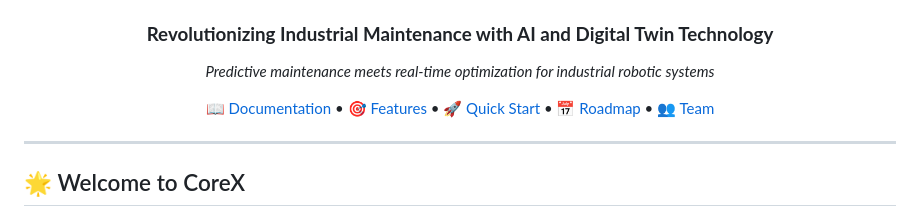
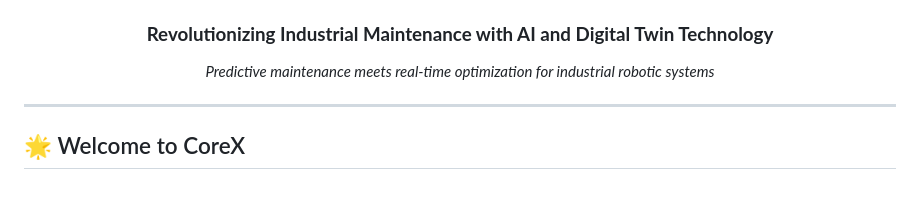
Before and after one commit to AMRAli-AG/coreX, a Markdown page: README.md, the part around the change. Rendered like a GitHub page; blank space fills up the shorter version.

Commit message:
Remove navigation links from README
Removed links to documentation, features, quick start, roadmap, and team from the README.

```diff
--- a/README.md
+++ b/README.md
@@ -12,8 +12,6 @@
 ### **Revolutionizing Industrial Maintenance with AI and Digital Twin Technology**
 
 *Predictive maintenance meets real-time optimization for industrial robotic systems*
-
-[📖 Documentation](#documentation) • [🎯 Features](#features) • [🚀 Quick Start](#quick-start) • [📅 Roadmap](#project-roadmap) • [👥 Team](#team)
 
 </div>
 
```
